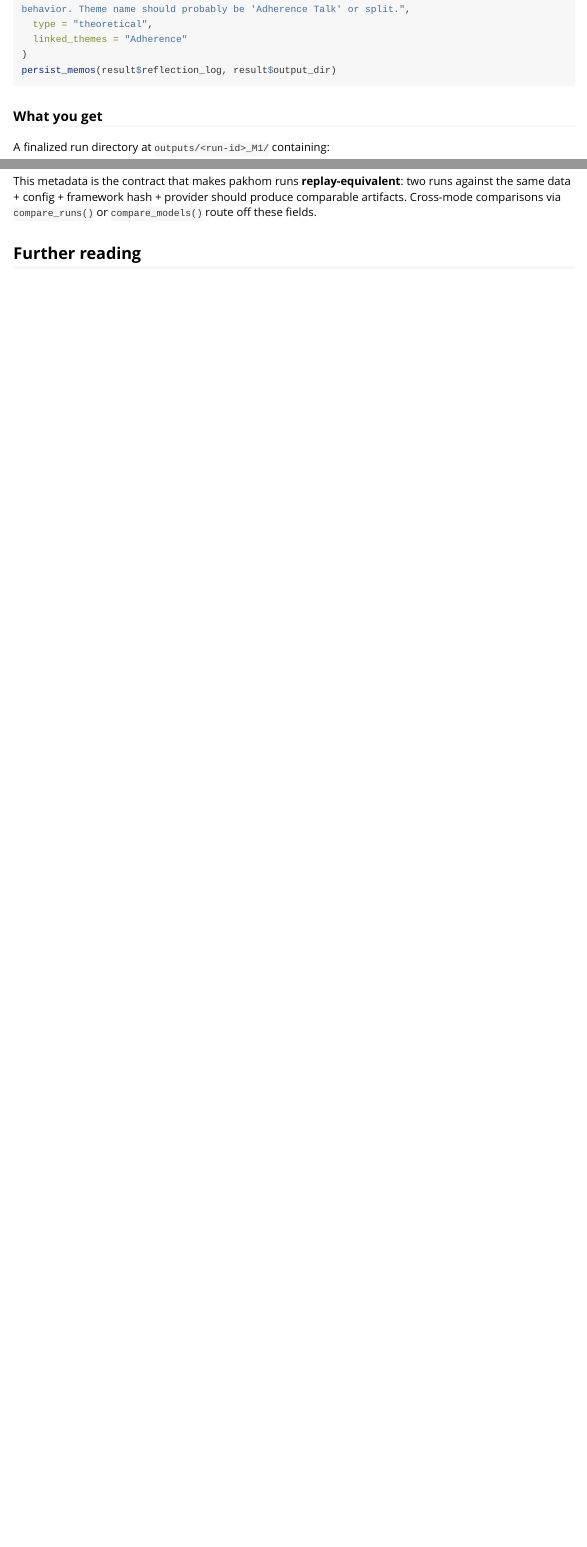
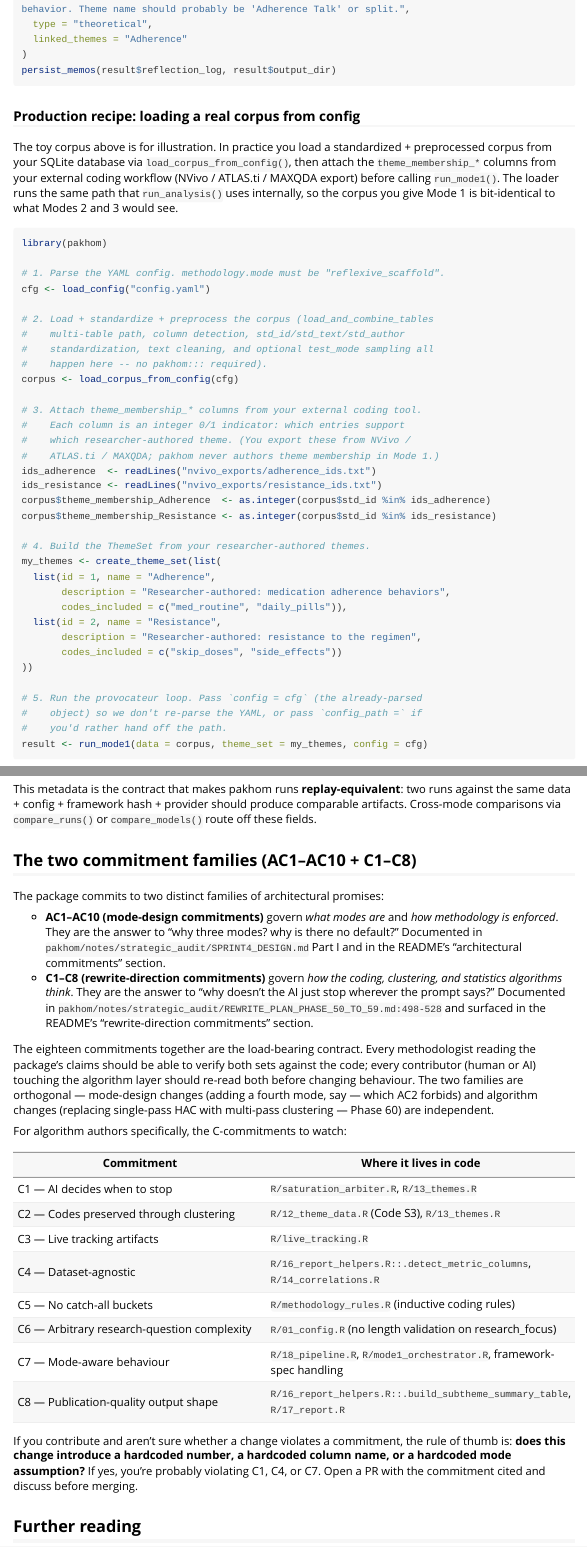
Before and after one commit to abanoub-armanious/pakhom, an R Markdown document (vignettes/methodology-modes.Rmd): the page in a window 1100 px wide, from 2170 px down, and a second part further down, joined at a grey line. Rendered offline with R 4.5, knitr and Pandoc, with nearby package versions.

Commit message:
documentation, design notes, and small fixes

````diff
--- a/R/01_config.R
+++ b/R/01_config.R
@@ -526,7 +526,14 @@ print.ThematicConfig <- function(x, ...) {
     ),
 
     data = list(
-      source_type = "reddit",
+      # Phase 59 Stage 2 audit: default source_type changed from "reddit"
+      # to "generic" per C4 (dataset-agnostic). Previously the runtime
+      # fallback assumed Reddit shape, which silently mis-detected column
+      # mappings on non-Reddit corpora when users forgot to set
+      # source_type. The shipped YAML template at
+      # inst/config/default_config.yaml mirrors this change; users with
+      # actual Reddit data should set source_type: "reddit" explicitly.
+      source_type = "generic",
       database = NULL,
       tables = NULL,
       custom_query = NULL,
--- a/R/14_correlations.R
+++ b/R/14_correlations.R
@@ -37,8 +37,19 @@ prepare_correlation_data <- function(data, theme_set, config = list()) {
   # artifact of prompt design, not a finding about the data. Confidence is
   # retained in the exported sentiment_scores.csv as a per-entry diagnostic
   # but is not a substantive variable for correlation analysis.
+  # Phase 59 Stage 2 audit (C4 dataset-agnostic): include EVERY numeric
+  # metric column from the corpus in the correlation matrix, not just
+  # the two pakhom-engineered sentiment columns. .detect_metric_columns()
+  # honors explicit config$data$column_mappings$metric_columns first,
+  # then falls back to auto-detect (any numeric column not in the
+  # internal exclusion list and not theme_membership_*). A clinical
+  # corpus with `age` + `medication_dose` now correlates those against
+  # every theme; a Reddit corpus with `score` + `num_comments`
+  # correlates those; etc. See pakhom/R/16_report_helpers.R::.detect_metric_columns.
+  metric_cols <- .detect_metric_columns(data, config = config)
+  base_cols <- intersect(c("sentiment_score", "emotion_intensity"), names(data))
   corr_data <- data |>
-    select(any_of(c("sentiment_score", "emotion_intensity")))
+    select(any_of(unique(c(base_cols, metric_cols))))
 
   # Add theme columns
   valid_names <- theme_names(theme_set)
@@ -1111,7 +1122,16 @@ compare_theme_groups <- function(data, theme_set, config = list()) {
   # it co-varies with emotion_intensity by design (same single AI sentiment
   # call), so any 'confidence differs across themes' result is contaminated
   # by the underlying emotion_intensity difference.
-  continuous_vars <- c("sentiment_score", "emotion_intensity")
+  #
+  # Phase 59 Stage 2 audit (C4 dataset-agnostic): test EVERY numeric
+  # metric column for theme-group differences via Mann-Whitney U, not
+  # just the two pakhom-engineered sentiment columns. A clinical
+  # researcher with a `medication_dose` column now sees "Theme X has
+  # significantly higher medication_dose than non-X"; pre-this-fix
+  # they never would. See pakhom/R/16_report_helpers.R::.detect_metric_columns.
+  base_continuous <- intersect(c("sentiment_score", "emotion_intensity"), names(data))
+  metric_cols <- .detect_metric_columns(data, config = config)
+  continuous_vars <- unique(c(base_continuous, metric_cols))
   continuous_vars <- continuous_vars[continuous_vars %in% names(data)]
 
   if (length(continuous_vars) == 0) {
--- a/inst/config/default_config.yaml
+++ b/inst/config/default_config.yaml
@@ -159,7 +159,7 @@ ai:
 # Where the pipeline reads input text from. SQLite database is required.
 # -----------------------------------------------------------------------------
 data:
-  source_type: "reddit"           # "reddit" / "twitter" / "clinical" / "generic"
+  source_type: "generic"          # "generic" / "reddit" / "twitter" / "clinical" -- default changed to "generic" Phase 59 (C4 dataset-agnostic)
   database: ~                     # REQUIRED. Path to a SQLite .db file.
   tables: ~                       # NULL = auto-detect; or list of table names.
   custom_query: ~                 # Optional: SQL query overriding tables.
--- a/vignettes/methodology-modes.Rmd
+++ b/vignettes/methodology-modes.Rmd
@@ -132,6 +132,54 @@ behavior. Theme name should probably be 'Adherence Talk' or split.",
   linked_themes = "Adherence"
 )
 persist_memos(result$reflection_log, result$output_dir)
+```
+
+### Production recipe: loading a real corpus from config
+
+The toy corpus above is for illustration. In practice you load a
+standardized + preprocessed corpus from your SQLite database via
+`load_corpus_from_config()`, then attach the
+`theme_membership_*` columns from your external coding workflow
+(NVivo / ATLAS.ti / MAXQDA export) before calling `run_mode1()`. The
+loader runs the same path that `run_analysis()` uses internally, so
+the corpus you give Mode 1 is bit-identical to what Modes 2 and 3
+would see.
+
+```{r mode1-production}
+library(pakhom)
+
+# 1. Parse the YAML config. methodology.mode must be "reflexive_scaffold".
+cfg <- load_config("config.yaml")
+
+# 2. Load + standardize + preprocess the corpus (load_and_combine_tables
+#    multi-table path, column detection, std_id/std_text/std_author
+#    standardization, text cleaning, and optional test_mode sampling all
+#    happen here -- no pakhom::: required).
+corpus <- load_corpus_from_config(cfg)
+
+# 3. Attach theme_membership_* columns from your external coding tool.
+#    Each column is an integer 0/1 indicator: which entries support
+#    which researcher-authored theme. (You export these from NVivo /
+#    ATLAS.ti / MAXQDA; pakhom never authors theme membership in Mode 1.)
+ids_adherence  <- readLines("nvivo_exports/adherence_ids.txt")
+ids_resistance <- readLines("nvivo_exports/resistance_ids.txt")
+corpus$theme_membership_Adherence  <- as.integer(corpus$std_id %in% ids_adherence)
+corpus$theme_membership_Resistance <- as.integer(corpus$std_id %in% ids_resistance)
+
+# 4. Build the ThemeSet from your researcher-authored themes.
+my_themes <- create_theme_set(list(
+  list(id = 1, name = "Adherence",
+       description = "Researcher-authored: medication adherence behaviors",
+       codes_included = c("med_routine", "daily_pills")),
+  list(id = 2, name = "Resistance",
+       description = "Researcher-authored: resistance to the regimen",
+       codes_included = c("skip_doses", "side_effects"))
+))
+
+# 5. Run the provocateur loop. Pass `config = cfg` (the already-parsed
+#    object) so we don't re-parse the YAML, or pass `config_path =` if
+#    you'd rather hand off the path.
+result <- run_mode1(data = corpus, theme_set = my_themes, config = cfg)
 ```
 
 ### What you get
@@ -432,6 +480,49 @@ two runs against the same data + config + framework hash + provider should
 produce comparable artifacts. Cross-mode comparisons via `compare_runs()`
 or `compare_models()` route off these fields.
 
+## The two commitment families (AC1–AC10 + C1–C8)
+
+The package commits to two distinct families of architectural promises:
+
+- **AC1–AC10 (mode-design commitments)** govern *what modes are* and
+  *how methodology is enforced*. They are the answer to "why three
+  modes? why is there no default?" Documented in
+  `pakhom/notes/strategic_audit/SPRINT4_DESIGN.md` Part I and in the
+  README's "architectural commitments" section.
+- **C1–C8 (rewrite-direction commitments)** govern *how the coding,
+  clustering, and statistics algorithms think*. They are the answer to
+  "why doesn't the AI just stop wherever the prompt says?" Documented
+  in `pakhom/notes/strategic_audit/REWRITE_PLAN_PHASE_50_TO_59.md:498-528`
+  and surfaced in the README's "rewrite-direction commitments" section.
+
+The eighteen commitments together are the load-bearing contract.
+Every methodologist reading the package's claims should be able to
+verify both sets against the code; every contributor (human or AI)
+touching the algorithm layer should re-read both before changing
+behaviour. The two families are orthogonal — mode-design changes
+(adding a fourth mode, say — which AC2 forbids) and algorithm
+changes (replacing single-pass HAC with multi-pass clustering — Phase
+60) are independent.
+
+For algorithm authors specifically, the C-commitments to watch:
+
+| Commitment | Where it lives in code |
+|---|---|
+| C1 — AI decides when to stop | `R/saturation_arbiter.R`, `R/13_themes.R` |
+| C2 — Codes preserved through clustering | `R/12_theme_data.R` (Code S3), `R/13_themes.R` |
+| C3 — Live tracking artifacts | `R/live_tracking.R` |
+| C4 — Dataset-agnostic | `R/16_report_helpers.R::.detect_metric_columns`, `R/14_correlations.R` |
+| C5 — No catch-all buckets | `R/methodology_rules.R` (inductive coding rules) |
+| C6 — Arbitrary research-question complexity | `R/01_config.R` (no length validation on research_focus) |
+| C7 — Mode-aware behaviour | `R/18_pipeline.R`, `R/mode1_orchestrator.R`, framework-spec handling |
+| C8 — Publication-quality output shape | `R/16_report_helpers.R::.build_subtheme_summary_table`, `R/17_report.R` |
+
+If you contribute and aren't sure whether a change violates a
+commitment, the rule of thumb is: **does this change introduce a
+hardcoded number, a hardcoded column name, or a hardcoded mode
+assumption?** If yes, you're probably violating C1, C4, or C7. Open a
+PR with the commitment cited and discuss before merging.
+
 ## Further reading
 
 - `vignette("getting-started")` — full step-by-step Mode 2 walkthrough
````
Also changed, not shown: R/02_ai_providers.R (+11 -0 lines), R/09_coding.R (+15 -1 lines), R/13_themes.R (+29 -0 lines), README.md, 1 other file.
